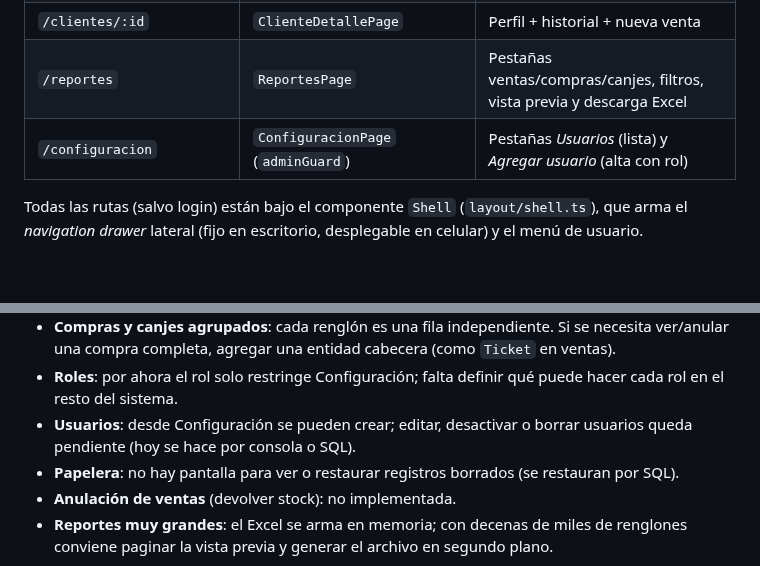
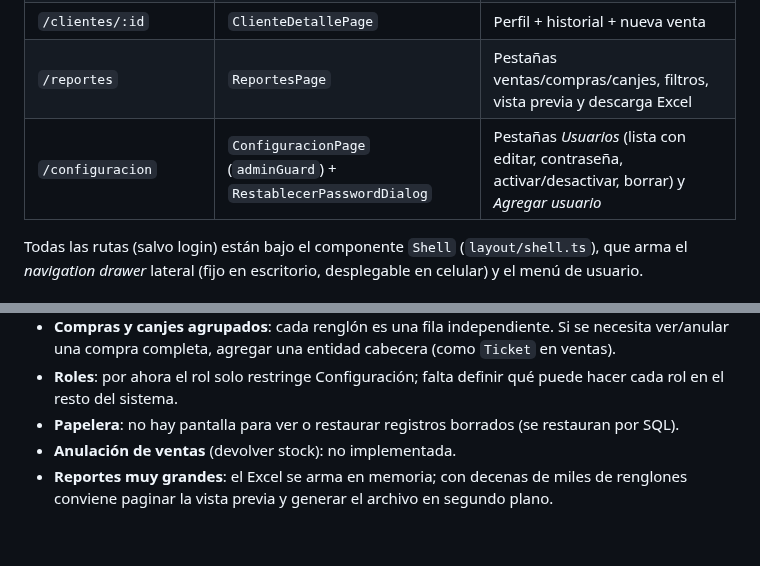
Before and after one commit to Samuca132/EmmaAcesorios, a Markdown page: docs/DESARROLLO.md, 2 parts joined by grey strips. Drawn GitHub-style; blank space fills up the shorter version.

```diff
--- a/docs/DESARROLLO.md
+++ b/docs/DESARROLLO.md
@@ -569,7 +581,7 @@ AccesoriosEmma/
 | `/productos`, `/insumos`, `/proveedores`, `/ciudades`, `/clientes` | `*Page extends CrudPage` | ABM con `FormDialog` |
 | `/clientes/:id` | `ClienteDetallePage` | Perfil + historial + nueva venta |
 | `/reportes` | `ReportesPage` | Pestañas ventas/compras/canjes, filtros, vista previa y descarga Excel |
-| `/configuracion` | `ConfiguracionPage` (`adminGuard`) | Pestañas *Usuarios* (lista) y *Agregar usuario* (alta con rol) |
+| `/configuracion` | `ConfiguracionPage` (`adminGuard`) + `RestablecerPasswordDialog` | Pestañas *Usuarios* (lista con editar, contraseña, activar/desactivar, borrar) y *Agregar usuario* |
 
 Todas las rutas (salvo login) están bajo el componente `Shell` (`layout/shell.ts`), que arma el
 *navigation drawer* lateral (fijo en escritorio, desplegable en celular) y el menú de usuario.
@@ -657,8 +669,6 @@ entidades, `flush`, `commit`; ante `DomainException` → `rollback` y 409. Regis
   una compra completa, agregar una entidad cabecera (como `Ticket` en ventas).
 - **Roles**: por ahora el rol solo restringe Configuración; falta definir qué puede hacer cada rol en el
   resto del sistema.
-- **Usuarios**: desde Configuración se pueden crear; editar, desactivar o borrar usuarios queda pendiente
-  (hoy se hace por consola o SQL).
 - **Papelera**: no hay pantalla para ver o restaurar registros borrados (se restauran por SQL).
 - **Anulación de ventas** (devolver stock): no implementada.
 - **Reportes muy grandes**: el Excel se arma en memoria; con decenas de miles de renglones conviene
```
Also changed, not shown: other parts of docs/DESARROLLO.md (+15 -3 lines), BackendEmma/README.md (+3 -0 lines), docs/MANUAL_USUARIO.md (+19 -0 lines), docs/img/21-gestion-usuarios.png (added), 11 other files.
